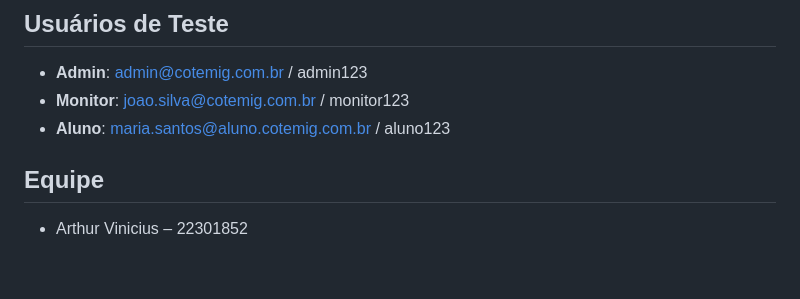
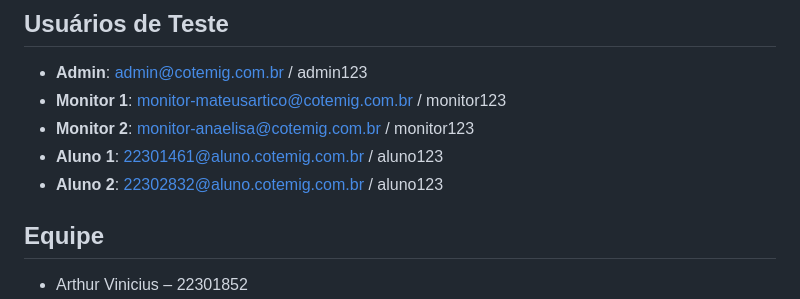
Before and after one commit to mateusartico/cotemig_connect_ps, a Markdown page: README.md, the part around the change printed below. Drawn GitHub-style; blank space fills up the shorter version.

Commit message:
Mudei coisas simples no README para as novas contas de teste

```diff
--- a/README.md
+++ b/README.md
@@ -126,8 +150,10 @@ python test_padroes.py
 ## Usuários de Teste
 
 - **Admin**: admin@cotemig.com.br / admin123
-- **Monitor**: joao.silva@cotemig.com.br / monitor123
-- **Aluno**: maria.santos@aluno.cotemig.com.br / aluno123
+- **Monitor 1**: monitor-mateusartico@cotemig.com.br / monitor123
+- **Monitor 2**: monitor-anaelisa@cotemig.com.br / monitor123
+- **Aluno 1**: 22301461@aluno.cotemig.com.br / aluno123
+- **Aluno 2**: 22302832@aluno.cotemig.com.br / aluno123
 
 ## Equipe
 
```
Also changed, not shown: other parts of README.md (+24 -0 lines).
